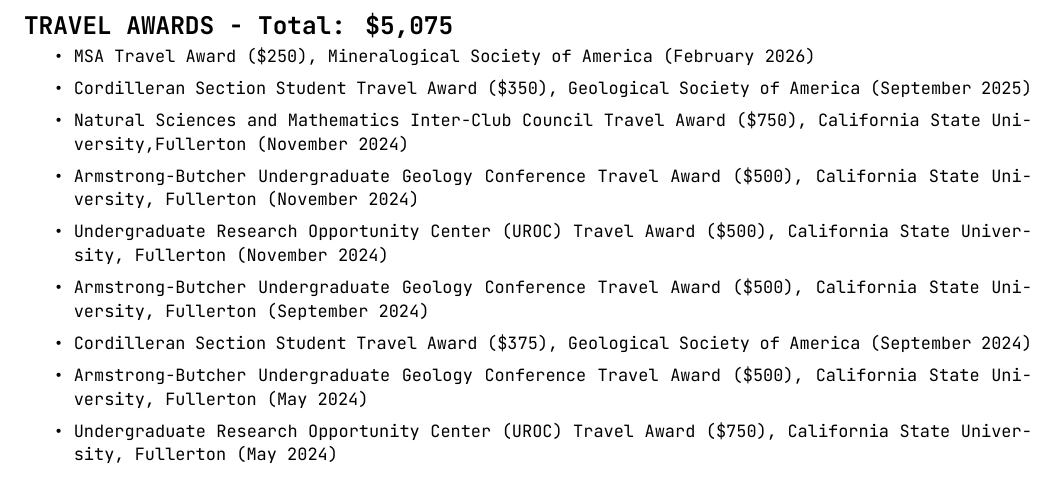
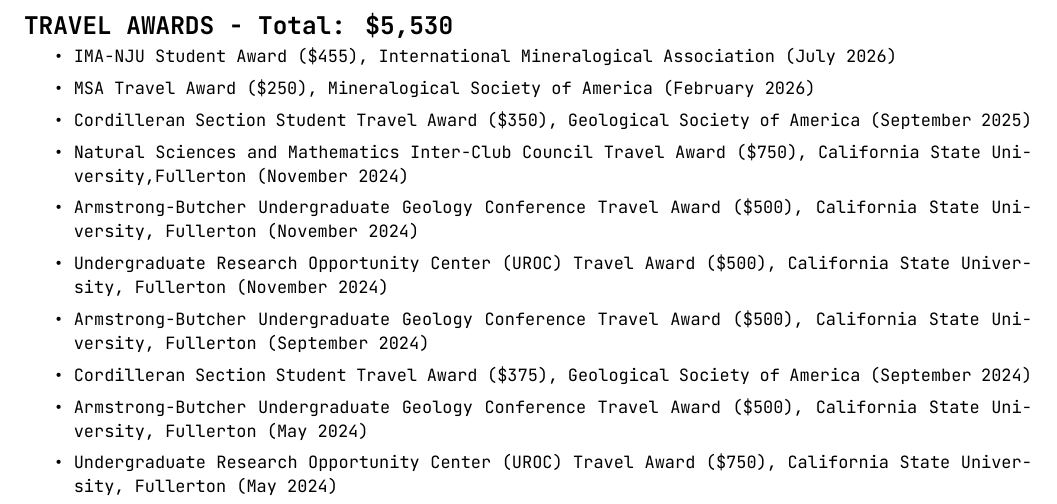
Before and after one commit to jarrod-burges/jarrod-burges.github.io, a LaTeX CV (burges_jarrod_cv.tex): part of page 2 of 5, cut so that both start at the same text. Compiled offline with XeLaTeX.

Commit message:
Revise travel awards section and add new award
Updated travel awards total and added IMA-NJU Student Award.

```diff
--- a/burges_jarrod_cv.tex
+++ b/burges_jarrod_cv.tex
@@ -144,9 +145,10 @@
 %–––––––––––––––––––––––––––––––––––––––
 % TRAVEL AWARDS
 %–––––––––––––––––––––––––––––––––––––––
-\section{\Large{TRAVEL AWARDS - Total: \$5,075}}
+\section{\Large{TRAVEL AWARDS - Total: \$5,530}}
 
 \begin{itemize}
+  \item IMA-NJU Student Award (\$455), International Mineralogical Association (July 2026)
   \item MSA Travel Award (\$250), Mineralogical Society of America (February 2026)
   \item Cordilleran Section Student Travel Award (\$350), Geological Society of America (September 2025)
   \item Natural Sciences and Mathematics Inter-Club Council Travel Award (\$750), California State University,Fullerton (November 2024)
```
Also changed, not shown: burges_jarrod_cv.tex (1 more changed lines).
